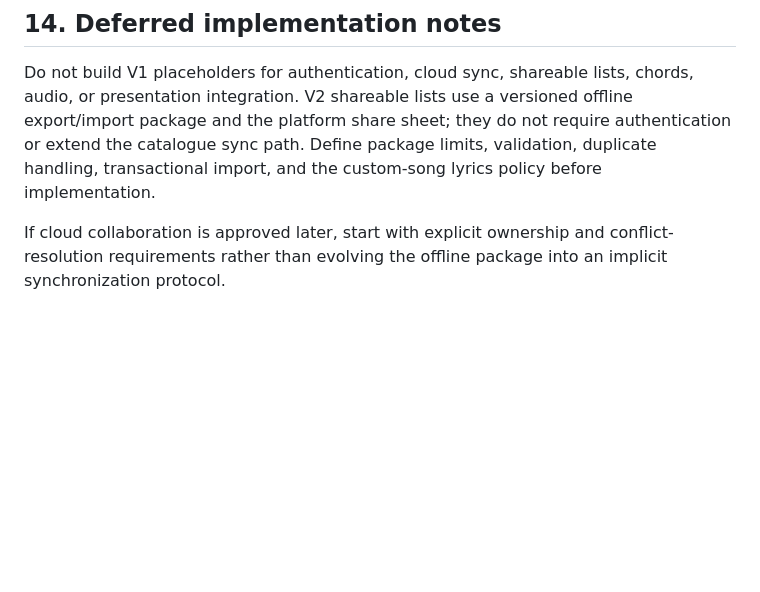
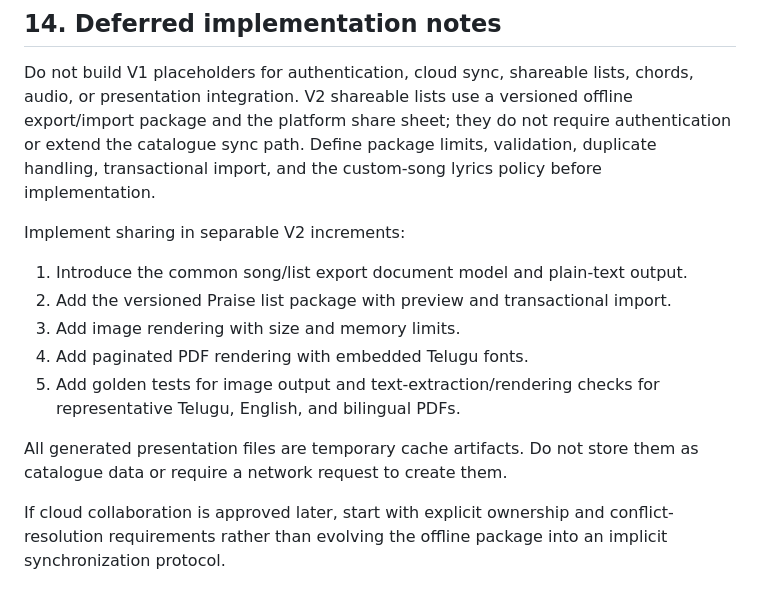
Before and after one commit to nani-samireddy/praise, a Markdown page: docs/IMPLEMENTATION_NOTES.md, the part around the change. GitHub-like rendering; blank space fills up the shorter version.

```diff
--- a/docs/IMPLEMENTATION_NOTES.md
+++ b/docs/IMPLEMENTATION_NOTES.md
@@ -328,6 +328,18 @@ authentication or extend the catalogue sync path. Define package limits,
 validation, duplicate handling, transactional import, and the custom-song
 lyrics policy before implementation.
 
+Implement sharing in separable V2 increments:
+
+1. Introduce the common song/list export document model and plain-text output.
+2. Add the versioned Praise list package with preview and transactional import.
+3. Add image rendering with size and memory limits.
+4. Add paginated PDF rendering with embedded Telugu fonts.
+5. Add golden tests for image output and text-extraction/rendering checks for
+   representative Telugu, English, and bilingual PDFs.
+
+All generated presentation files are temporary cache artifacts. Do not store
+them as catalogue data or require a network request to create them.
+
 If cloud collaboration is approved later, start with explicit ownership and
 conflict-resolution requirements rather than evolving the offline package into
 an implicit synchronization protocol.
```
Also changed, not shown: docs/ARCHITECTURE.md (+18 -0 lines), docs/PRD.md (+21 -0 lines).
